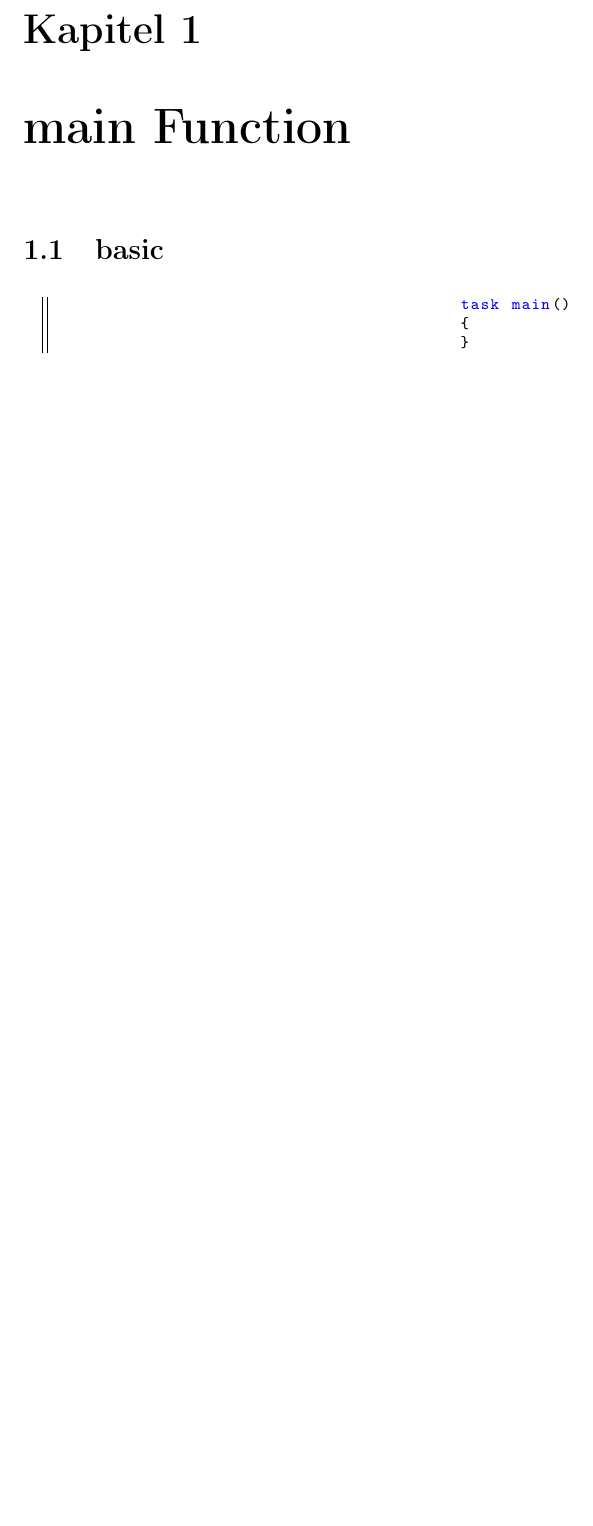
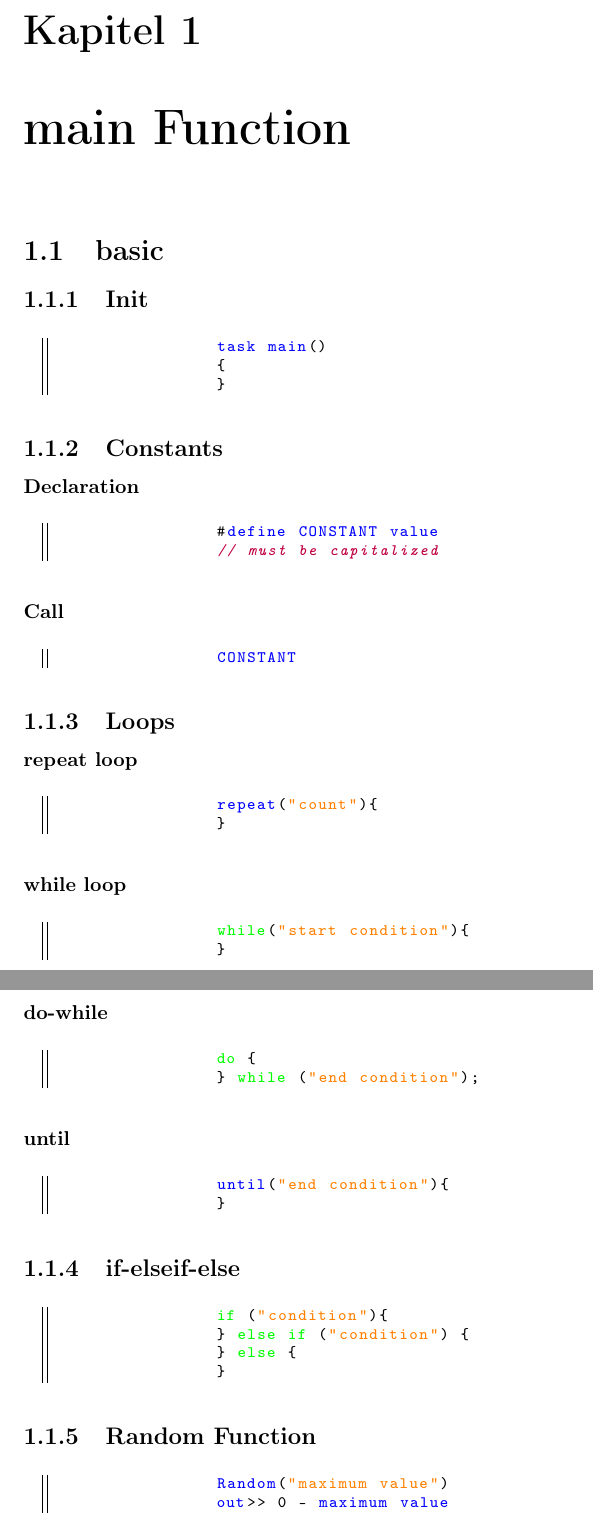
Before and after one commit to puven12/LegoGitGud, a LaTeX document (source/main.tex, which reads source/setup.tex): part of page 2 of 2 before the commit and two parts of pages 2 and 3 of 4 after it, the two joined at a grey line, cut so that both start at the same text, the shorter picture padded with empty space. Compiled offline with pdfLaTeX.

```diff
--- a/source/main.tex
+++ b/source/main.tex
@@ -6,17 +6,17 @@
 \usepackage{enumitem}
 \usepackage{amsmath}
 \usepackage{listings}
-\usepackage{color}
+\usepackage{xcolor}
 \lstdefinestyle{customc}{
   belowcaptionskip=1\baselineskip,
   breaklines=true,
   frame=L,
-  xleftmargin=\parindent,
+	xleftmargin=\parindent,
   language=C,
   showstringspaces=false,
   basicstyle=\footnotesize\ttfamily,
-  keywordstyle=\bfseries\color{green!40!black},
-  commentstyle=\itshape\color{purple!40!black},
+  keywordstyle=\bfseries\color{green},
+  commentstyle=\itshape\color{purple},
   identifierstyle=\color{blue},
   stringstyle=\color{orange},
 }
--- a/source/setup.tex
+++ b/source/setup.tex
@@ -1,8 +1,56 @@
 \chapter{main Function}
 \section{basic}
 
+	\subsection{Init}
 	\begin{lstlisting}
-					task main()
-					{
-					}
+		task main()
+		{
+		}
   \end{lstlisting}
+
+	\subsection{Constants}
+	\subsubsection{Declaration}
+	\begin{lstlisting}
+		#define CONSTANT value
+		// must be capitalized
+	\end{lstlisting}
+	\subsubsection{Call}
+	\begin{lstlisting}
+		CONSTANT
+	\end{lstlisting}
+
+	\subsection{Loops}
+	\subsubsection{repeat loop}
+	\begin{lstlisting}
+		repeat("count"){
+		}
+	\end{lstlisting}
+	\subsubsection{while loop}
+	\begin{lstlisting}
+		while("start condition"){
+		}
+	\end{lstlisting}
+	\subsubsection{do-while}
+	\begin{lstlisting}
+		do {
+		} while ("end condition");
+	\end{lstlisting}
+	\subsubsection{until}
+	\begin{lstlisting}
+		until("end condition"){
+		}
+	\end{lstlisting}
+
+	\subsection{if-elseif-else}
+	\begin{lstlisting}
+		if ("condition"){
+		} else if ("condition") {
+		} else {
+		}
+	\end{lstlisting}
+
+	\subsection{Random Function}
+	\begin{lstlisting}
+		Random("maximum value")
+		out>> 0 - maximum value
+	\end{lstlisting}
```
Also changed, not shown: source/sensors.tex (added, +6 -0 lines), NXCCheatsheet.pdf, source/main.tex (1 more changed lines).
